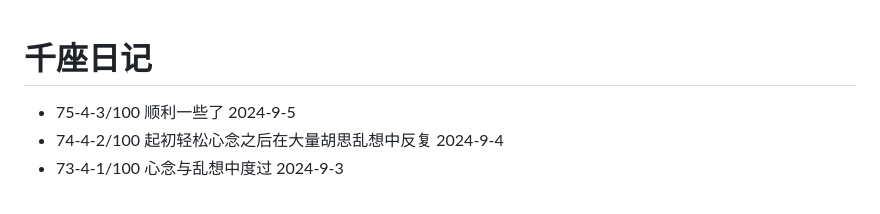
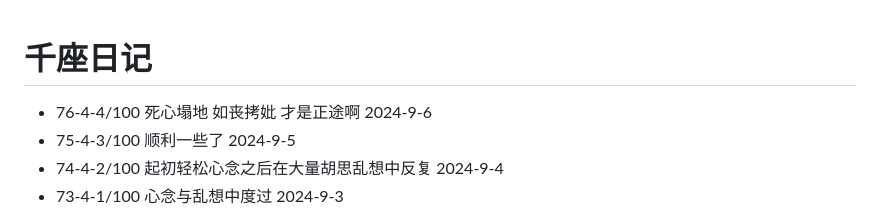
Before and after one commit to sdhou/config, a Markdown page: doc/oye.md, the part around the change. Rendered like a GitHub page.

Commit message:
up doc oye

```diff
--- a/doc/oye.md
+++ b/doc/oye.md
@@ -1,5 +1,6 @@
 # 千座日记
 
+- 76-4-4/100 死心塌地 如丧拷妣 才是正途啊 2024-9-6
 - 75-4-3/100 顺利一些了 2024-9-5
 - 74-4-2/100 起初轻松心念之后在大量胡思乱想中反复 2024-9-4
 - 73-4-1/100 心念与乱想中度过 2024-9-3
```
